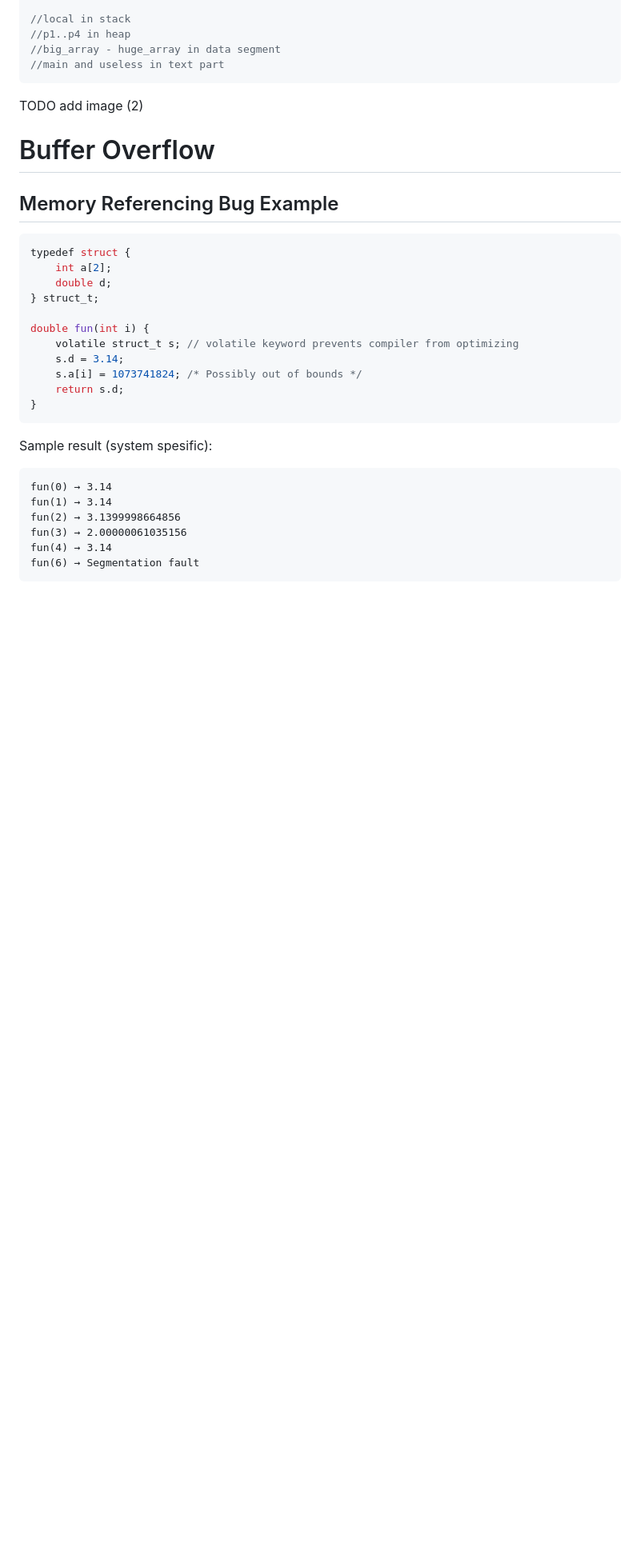
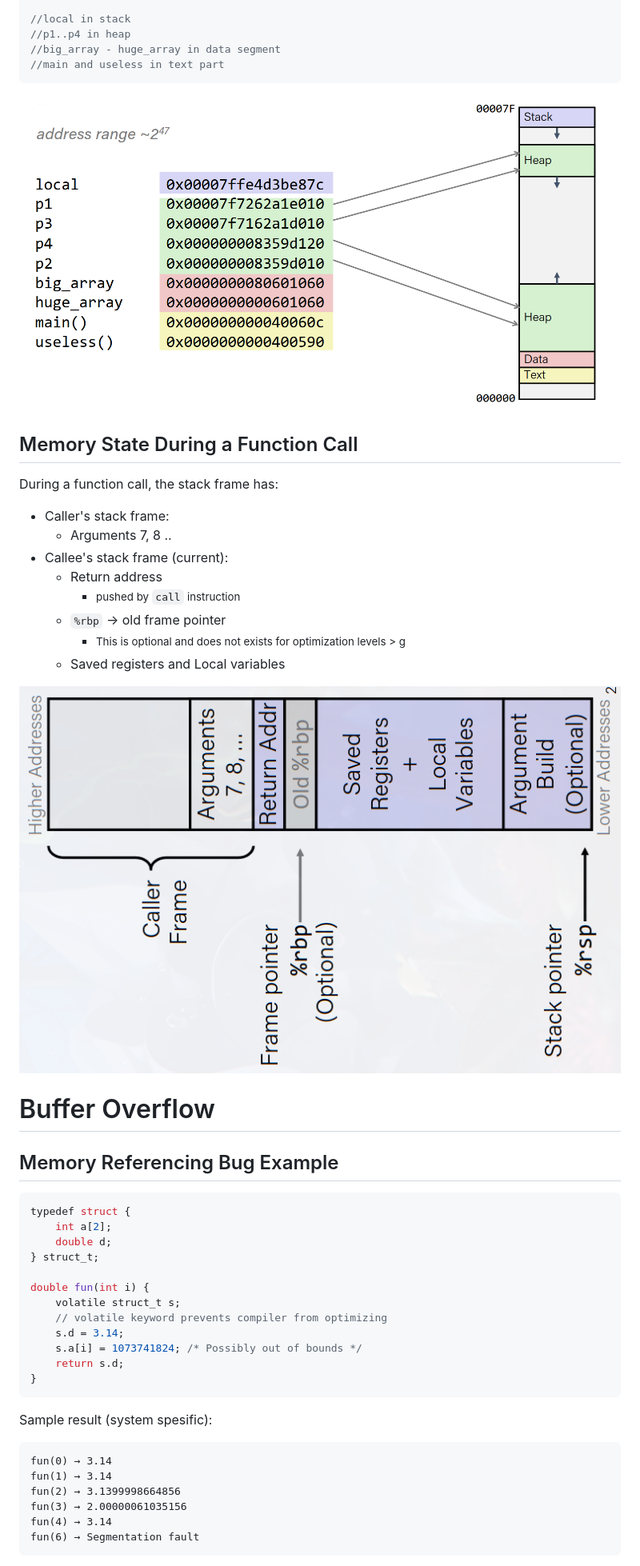
Before and after one commit to emrgncr/comp201_notes, a Markdown page: lec20.md, the part around the change printed below. Shown: that part at 80% size. Drawn GitHub-style; pictures changed too: img/stack_diagram_2.png (added), img/stack_diagram_3.png (added); blank space fills up the shorter version.

````diff
--- a/lec20.md
+++ b/lec20.md
@@ -103,7 +126,23 @@ int main ()
 //main and useless in text part
 ```
 
-TODO add image (2)
+![diagram](./img/stack_diagram_2.png)
+
+
+## Memory State During a Function Call
+
+During a function call, the stack frame has:
+
+-   Caller's stack frame:
+    -   Arguments 7, 8 ..
+-   Callee's stack frame (current):
+    -   Return address
+        - <small>pushed by `call` instruction</small>
+    -   `%rbp` -> old frame pointer
+        - <small> This is optional and does not exists for optimization levels > g </small>
+    -   Saved registers and Local variables
+
+![diagram (again sorry for rotated diagram)](./img/stack_diagram_3.png)
 
 # Buffer Overflow
 
@@ -116,7 +155,8 @@ typedef struct {
 } struct_t;
 
 double fun(int i) {
-    volatile struct_t s; // volatile keyword prevents compiler from optimizing
+    volatile struct_t s;
+    // volatile keyword prevents compiler from optimizing
     s.d = 3.14;
     s.a[i] = 1073741824; /* Possibly out of bounds */
     return s.d;
````
Also changed, not shown: other parts of lec20.md (+90 -21 lines), img/SIMD operations.png (added), img/XMM regiisters.png (added), img/buffer_overflow.png (added), img/stack_diagram_1.png (added).
